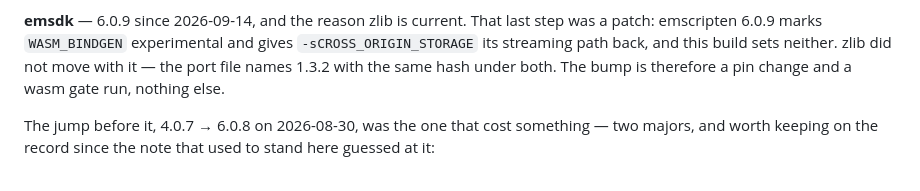
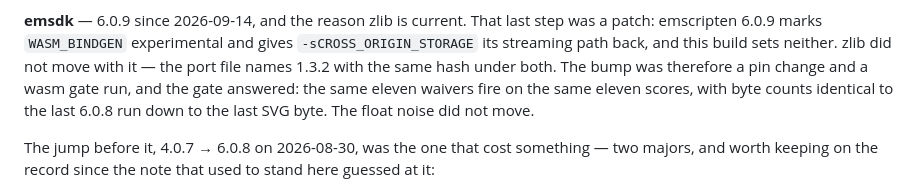
Before and after one commit to AndiMb/scoreview-engine, a Markdown page: docs/dependencies.md, the part around the change. Drawn GitHub-style.

Commit message:
The emsdk 6.0.9 gate answered, so write down what it said
The bump commit said the float noise was the one thing it could not settle from
a laptop, and that the CI run would. It has: the wasm gate fires the same
eleven waivers on the same eleven scores as the last 6.0.8 run, and every SVG
byte count matches -- diffed line for line against run 34874988280, not eyeballed.
No waiver went stale, so there is none to drop.

A note that stops at "should not touch codegen" is the kind of guess this page
replaced once already.

Co-Authored-By: Claude Opus 5 (1M context) <noreply@anthropic.com>
Claude-Session: https://claude.ai/code/session_01WTxayt47EMoR1bu7Y35Hz8

```diff
--- a/docs/dependencies.md
+++ b/docs/dependencies.md
@@ -152,7 +152,10 @@ route to a newer zlib is an emsdk bump.
 step was a patch: emscripten 6.0.9 marks `WASM_BINDGEN` experimental and gives
 `-sCROSS_ORIGIN_STORAGE` its streaming path back, and this build sets neither.
 zlib did not move with it — the port file names 1.3.2 with the same hash under
-both. The bump is therefore a pin change and a wasm gate run, nothing else.
+both. The bump was therefore a pin change and a wasm gate run, and the gate
+answered: the same eleven waivers fire on the same eleven scores, with byte
+counts identical to the last 6.0.8 run down to the last SVG byte. The float
+noise did not move.
 
 The jump before it, 4.0.7 → 6.0.8 on 2026-08-30, was the one that cost
 something — two majors, and worth keeping on the record since the note that
```
